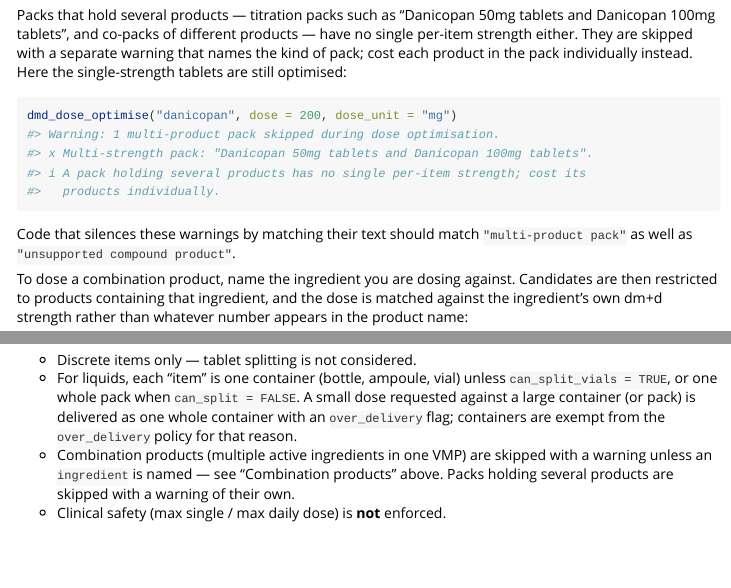
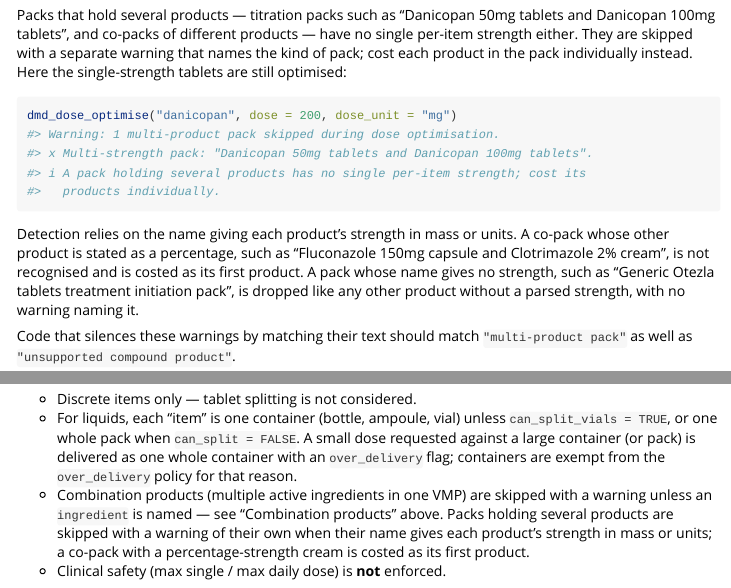
Before and after one commit to w-hardy/dmdprices, an R Markdown document (vignettes/dose_optimisation.Rmd): the page in a window 1100 px wide, from 5440 px down, and a second part further down, joined at a grey line. Rendered offline with R 4.5, knitr and Pandoc, with nearby package versions.

Commit message:
docs: say which multi-product packs are detected (#27)
The 0.6.2 docs said without qualification that titration packs and
co-packs are skipped with the "multi-product pack" warning. Only packs
whose name gives each product's strength in mass or units are recognised:
a co-pack whose other product is stated as a percentage ("Fluconazole
150mg capsule and Clotrimazole 2% cream") is costed as its first product,
and a pack whose name gives no strength ("Generic Otezla tablets treatment
initiation pack") is dropped like any product without a parsed strength,
with no warning naming it. Both behaviours predate this release.

?dmd_dose_optimise, the README, the dose optimisation vignette and the
NEWS bullet now say so. Detecting percentage-strength co-packs would flip
rows to unsupported, which the WI-4 census excludes, so it is left as a
follow-up.

Co-Authored-By: Claude Opus 5.5 <noreply@anthropic.com>
Claude-Session: https://claude.ai/code/session_013FdrdQCBveeh4HzQUUekoF

````diff
--- a/vignettes/dose_optimisation.Rmd
+++ b/vignettes/dose_optimisation.Rmd
@@ -353,6 +354,13 @@ dmd_dose_optimise("danicopan", dose = 200, dose_unit = "mg")
 #>   products individually.
 ```
 
+Detection relies on the name giving each product's strength in mass or units.
+A co-pack whose other product is stated as a percentage, such as
+"Fluconazole 150mg capsule and Clotrimazole 2% cream", is not recognised and
+is costed as its first product. A pack whose name gives no strength, such as
+"Generic Otezla tablets treatment initiation pack", is dropped like any other
+product without a parsed strength, with no warning naming it.
+
 Code that silences these warnings by matching their text should match
 `"multi-product pack"` as well as `"unsupported compound product"`.
 
@@ -386,5 +394,6 @@ term matches several distinct ingredients or a non-mass strength.
 - Combination products (multiple active ingredients in one VMP) are skipped
   with a warning unless an `ingredient` is named — see "Combination products"
   above. Packs holding several products are skipped with a warning of their
-  own.
+  own when their name gives each product's strength in mass or units; a
+  co-pack with a percentage-strength cream is costed as its first product.
 - Clinical safety (max single / max daily dose) is **not** enforced.
````
Also changed, not shown: NEWS.md (+5 -1 lines), R/dmd_dose_optimise.R (+10 -5 lines), README.md, vignettes/dose_optimisation.Rmd (3 more changed lines), 1 other file.
